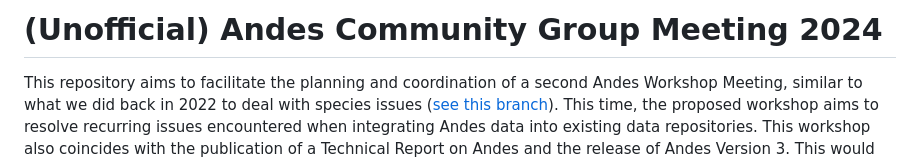
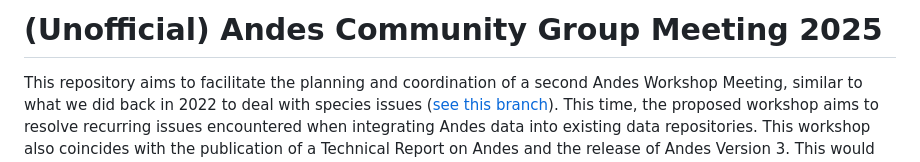
Before and after one commit to dfo-gulf-science/Andes-National-Working-Group-Meetings, a Markdown page: README.md, the part around the change. Rendered like a GitHub page.

Commit message:
nov 28 meeting updates

```diff
--- a/README.md
+++ b/README.md
@@ -1,4 +1,4 @@
-# (Unofficial) Andes Community Group Meeting 2024
+# (Unofficial) Andes Community Group Meeting 2025
 
 This repository aims to facilitate the planning and coordination of a second Andes Workshop Meeting, similar to what we did back in 2022 to deal with species issues ([see this branch](https://github.com/dfo-gulf-science/Andes-National-Working-Group-Meetings/tree/2022)). This time, the proposed workshop aims to resolve recurring issues encountered when integrating Andes data into existing data repositories. This workshop also coincides with the publication of a Technical Report on Andes and the release of Andes Version 3. This would also be a good forum to discuss Andes governance.
 
```
